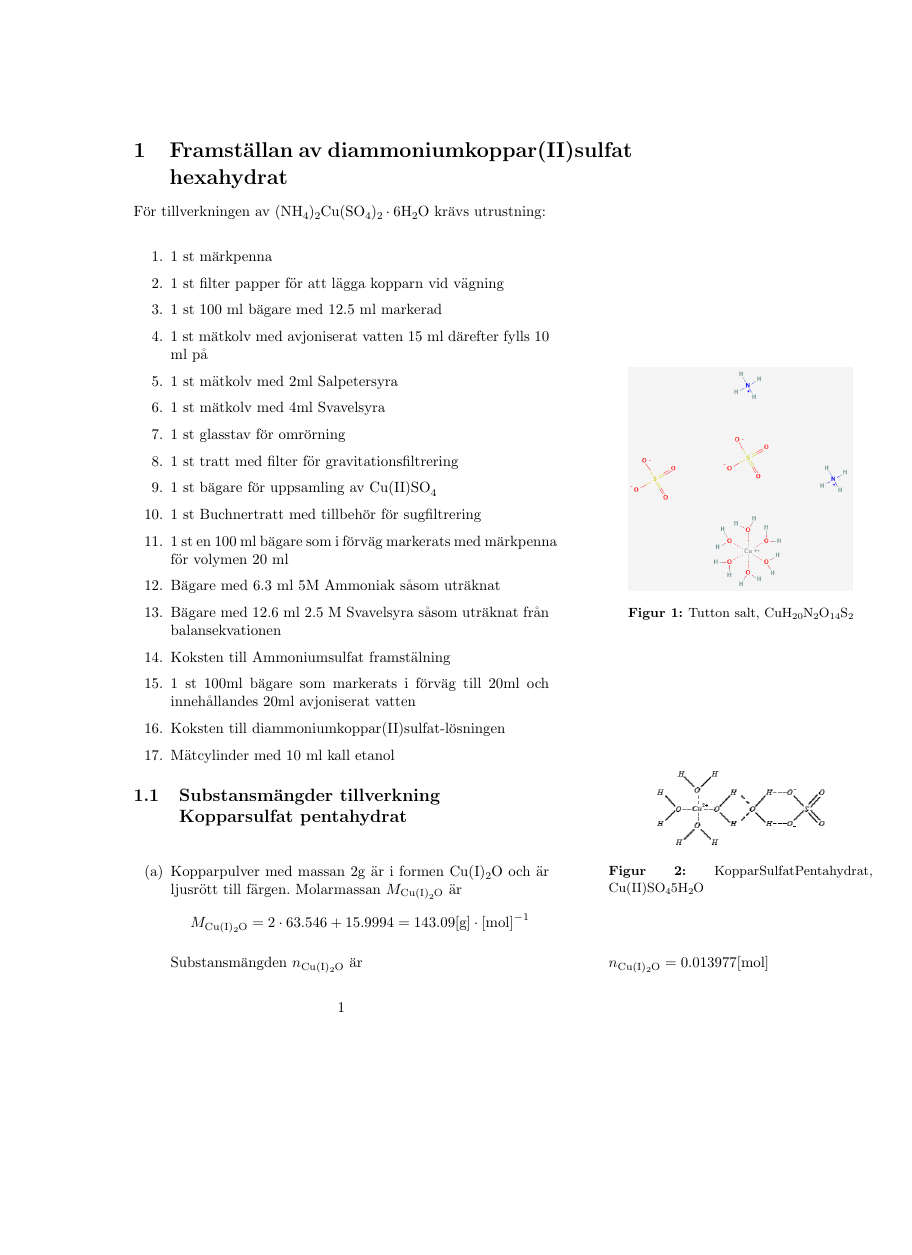
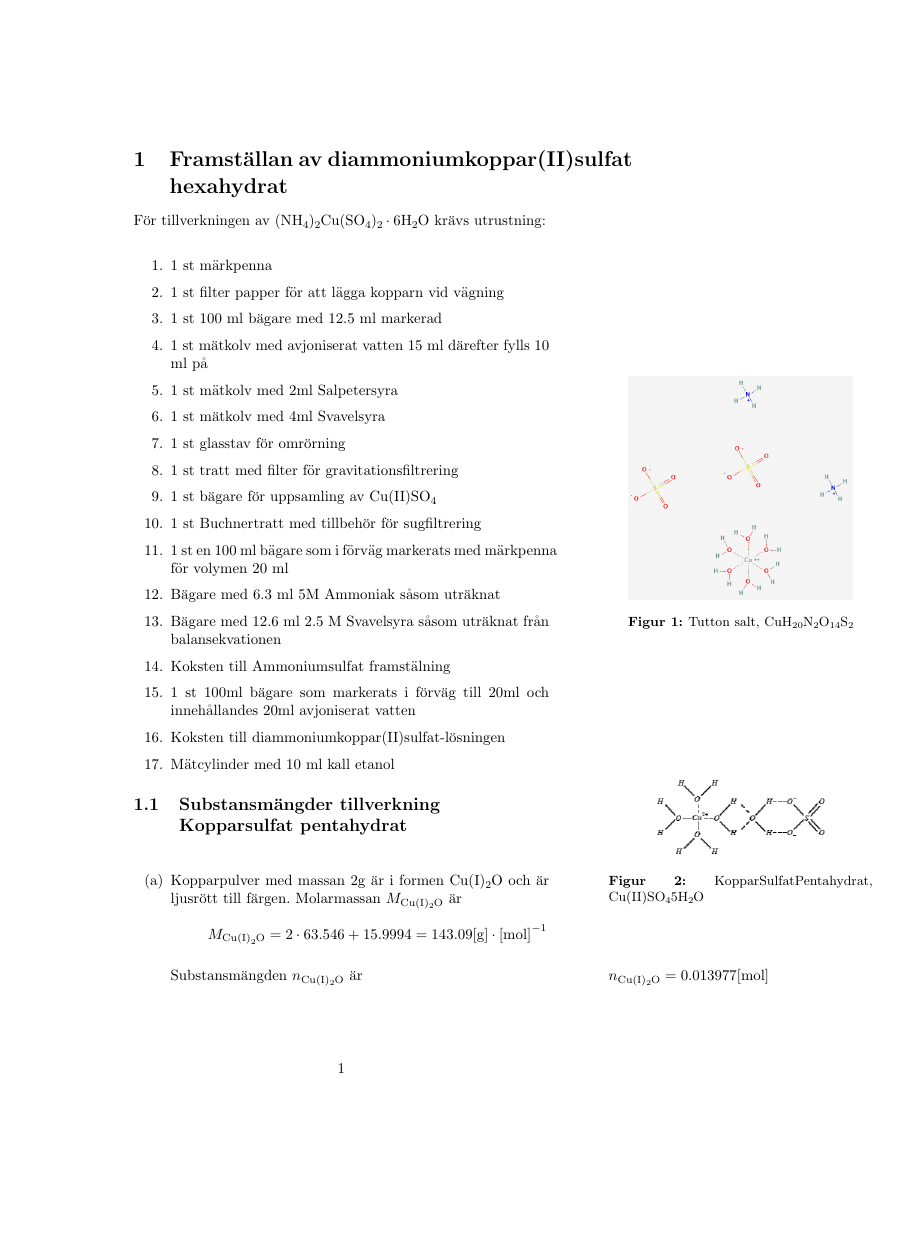
Before and after one commit to karagiannis/chem_exercises, a LaTeX problem sheet (chem_exercises.tex): page 1 of 14, the shorter picture padded with empty space. Compiled offline with pdfLaTeX.

Commit message:
Updating

```diff
--- a/chem_exercises.tex
+++ b/chem_exercises.tex
@@ -1,6 +1,6 @@
 %\documentclass{book}
 %\documentclass[twocolumn]{article}
-\documentclass{article}
+\documentclass[a4paper,10pt,fleqn,reqno]{article}
 %\documentclass{book}
 \usepackage{parskip}
 \usepackage{geometry}
@@ -17,12 +23,7 @@ lmargin = 90pt
 %\usepackage{geometry}   % Setup for page and paper dimensions
 \usepackage{wrapfig}
 \usepackage{subfigure}
-\usepackage{caption}
-\captionsetup{
-  font=small,
-  labelfont=bf,
-  tableposition=top
-}
+
 \usepackage{float}
 \usepackage[swedish]{babel}
 \usepackage{hyperref}
@@ -49,6 +50,12 @@ lmargin = 90pt
 \node[draw,circle,inner sep=1pt] {#1};
 \end{tikzpicture}}
 \usepackage{graphicx}
+\usepackage{caption}
+\captionsetup{
+  font=small,
+  labelfont=bf,
+  tableposition=top
+}
 \usepackage{chemfig}
 \usepackage{chemformula}
 %\usepackage{chemmacros}
```
Also changed, not shown: 263px-Sodium_thiosulfate.jpg (added), 300px-Copper(II)-nitrate-trihydrate-sample.jpg (added), Copper(I)Iodide.jpg (added), chem_exercises.tex (9 more changed lines).
